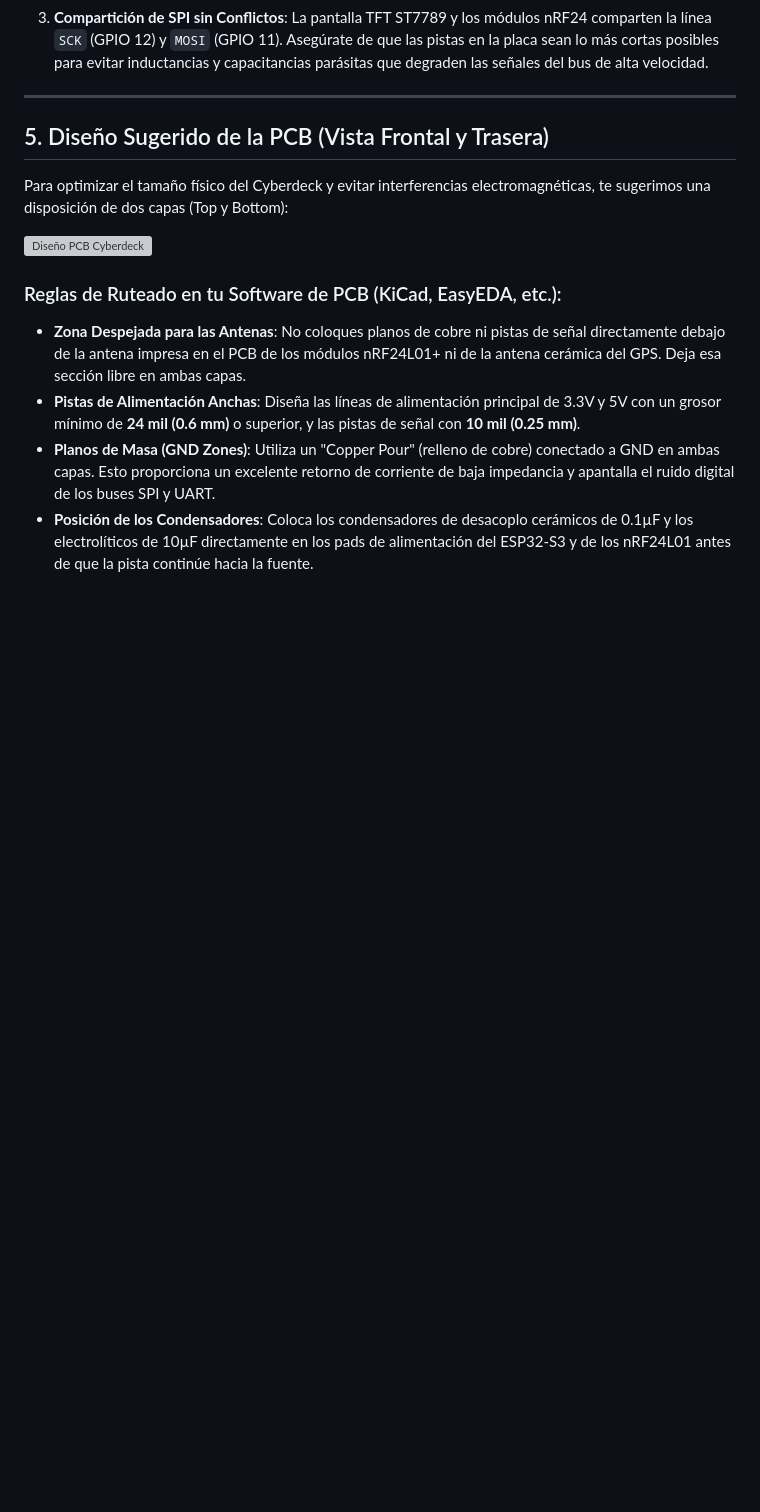
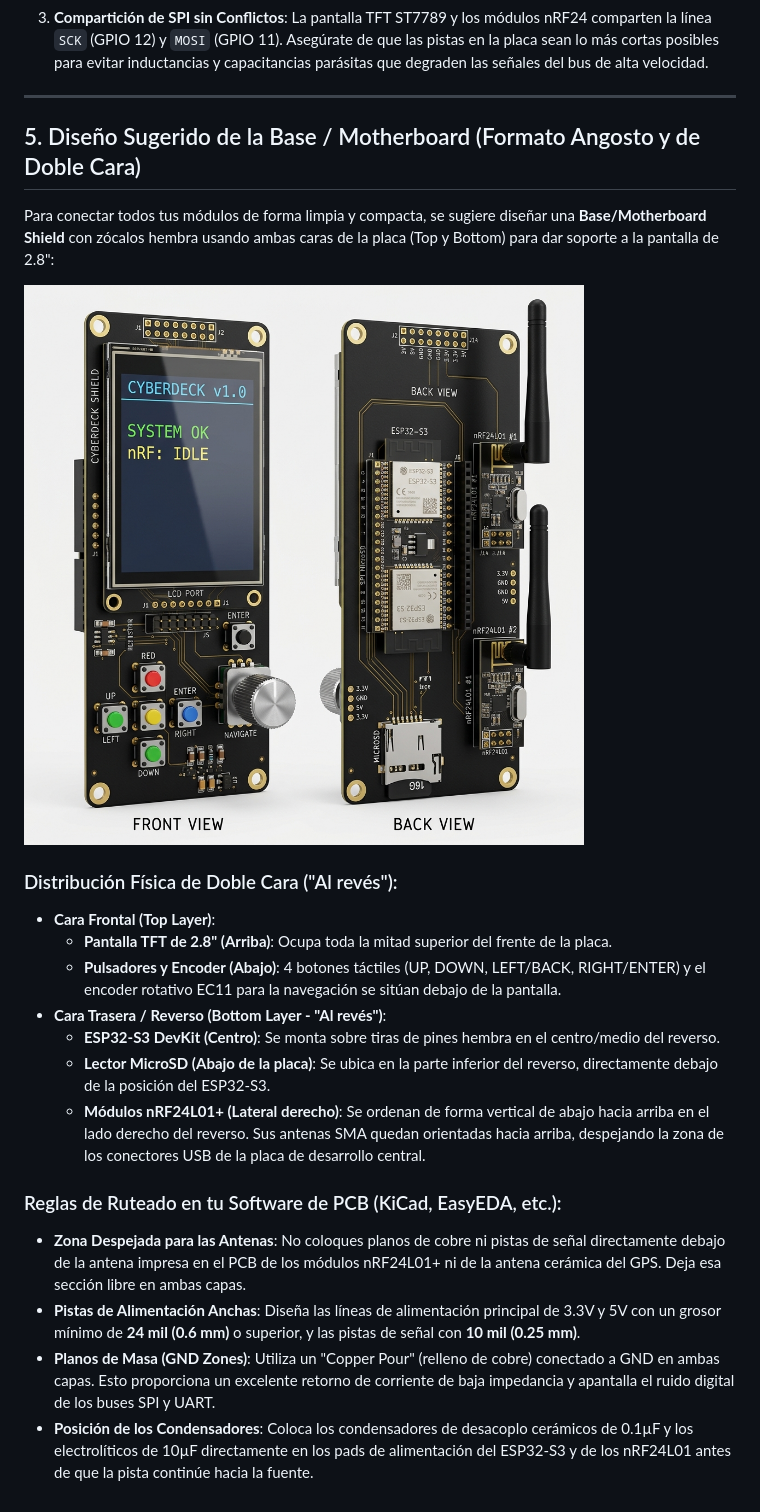
Before and after one commit to leonnnc/antiradar, a Markdown page: hardware_schematic.md, the part around one of its changes. Rendered like a GitHub page; pictures changed too: img/cyberdeck_back_shield.png (added); blank space fills up the shorter version; grey boxes are pictures that could not be loaded.

Commit message:
docs: update hardware guide with dual-sided narrow shield layout for 2.8 tft

```diff
--- a/hardware_schematic.md
+++ b/hardware_schematic.md
@@ -177,11 +177,20 @@ graph TD
 
 ---
 
-## 5. Diseño Sugerido de la PCB (Vista Frontal y Trasera)
+## 5. Diseño Sugerido de la Base / Motherboard (Formato Angosto y de Doble Cara)
 
-Para optimizar el tamaño físico del Cyberdeck y evitar interferencias electromagnéticas, te sugerimos una disposición de dos capas (Top y Bottom):
+Para conectar todos tus módulos de forma limpia y compacta, se sugiere diseñar una **Base/Motherboard Shield** con zócalos hembra usando ambas caras de la placa (Top y Bottom) para dar soporte a la pantalla de 2.8":
 
-![Diseño PCB Cyberdeck](/Users/leonnnc/.gemini/antigravity/brain/f3773808-f3b5-46e3-8c80-d5cd8ada7d28/improved_pcb_layout_1779477766453.png)
+![Diseño Base Cyberdeck (Frente y Reverso)](img/cyberdeck_back_shield.png)
+
+### Distribución Física de Doble Cara ("Al revés"):
+*   **Cara Frontal (Top Layer)**:
+    *   **Pantalla TFT de 2.8" (Arriba)**: Ocupa toda la mitad superior del frente de la placa.
+    *   **Pulsadores y Encoder (Abajo)**: 4 botones táctiles (UP, DOWN, LEFT/BACK, RIGHT/ENTER) y el encoder rotativo EC11 para la navegación se sitúan debajo de la pantalla.
+*   **Cara Trasera / Reverso (Bottom Layer - "Al revés")**:
+    *   **ESP32-S3 DevKit (Centro)**: Se monta sobre tiras de pines hembra en el centro/medio del reverso.
+    *   **Lector MicroSD (Abajo de la placa)**: Se ubica en la parte inferior del reverso, directamente debajo de la posición del ESP32-S3.
+    *   **Módulos nRF24L01+ (Lateral derecho)**: Se ordenan de forma vertical de abajo hacia arriba en el lado derecho del reverso. Sus antenas SMA quedan orientadas hacia arriba, despejando la zona de los conectores USB de la placa de desarrollo central.
 
 ### Reglas de Ruteado en tu Software de PCB (KiCad, EasyEDA, etc.):
 *   **Zona Despejada para las Antenas**: No coloques planos de cobre ni pistas de señal directamente debajo de la antena impresa en el PCB de los módulos nRF24L01+ ni de la antena cerámica del GPS. Deja esa sección libre en ambas capas.
```
Also changed, not shown: other parts of hardware_schematic.md (+2 -2 lines), img/cyberdeck_hardware_layout.png (added).
